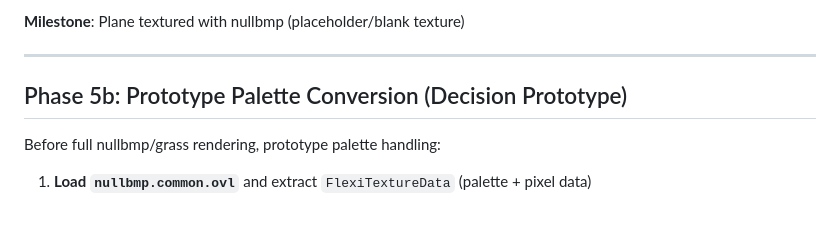
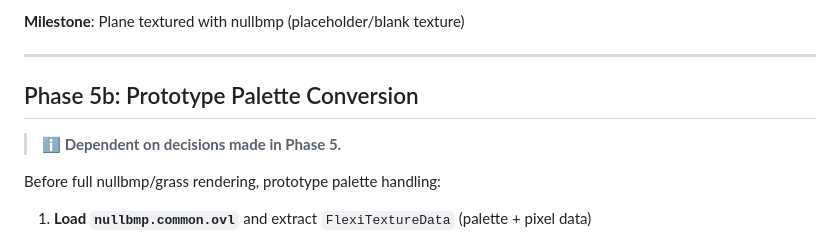
Before and after one commit to open-rct3/open-rct3, a Markdown page: .opencode/plans/flat-empty-park.md, the part around one of its changes. GitHub-like rendering; blank space fills up the shorter version.

```diff
--- a/.opencode/plans/flat-empty-park.md
+++ b/.opencode/plans/flat-empty-park.md
@@ -146,7 +146,9 @@ Add configuration primitives to `OpenRCT3/Platforms/` (instead of separate proje
 
 ---
 
-## Phase 5b: Prototype Palette Conversion (Decision Prototype)
+## Phase 5b: Prototype Palette Conversion
+
+> **ℹ️️ Dependent on decisions made in Phase 5.**
 
 Before full nullbmp/grass rendering, prototype palette handling:
 
```
Also changed, not shown: other parts of .opencode/plans/flat-empty-park.md (+13 -13 lines).
